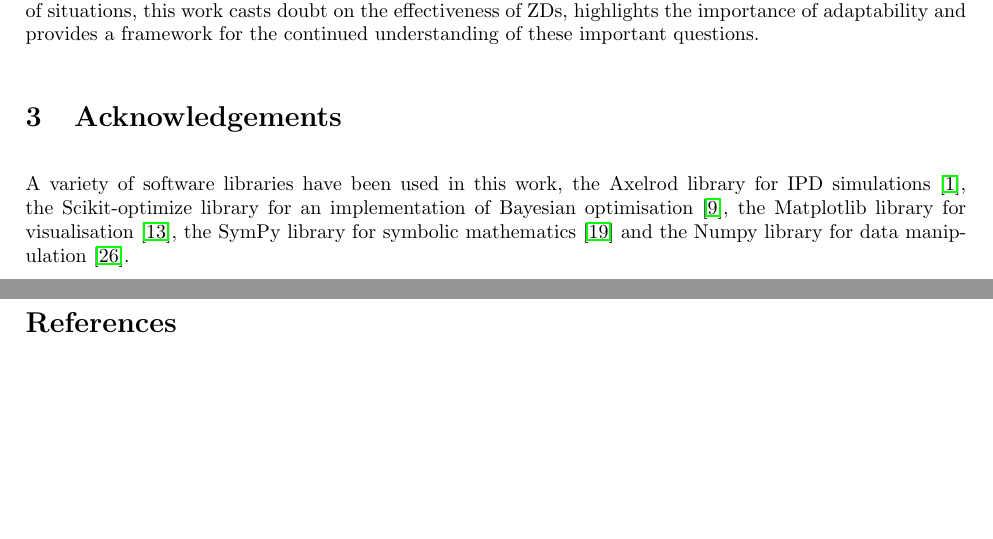
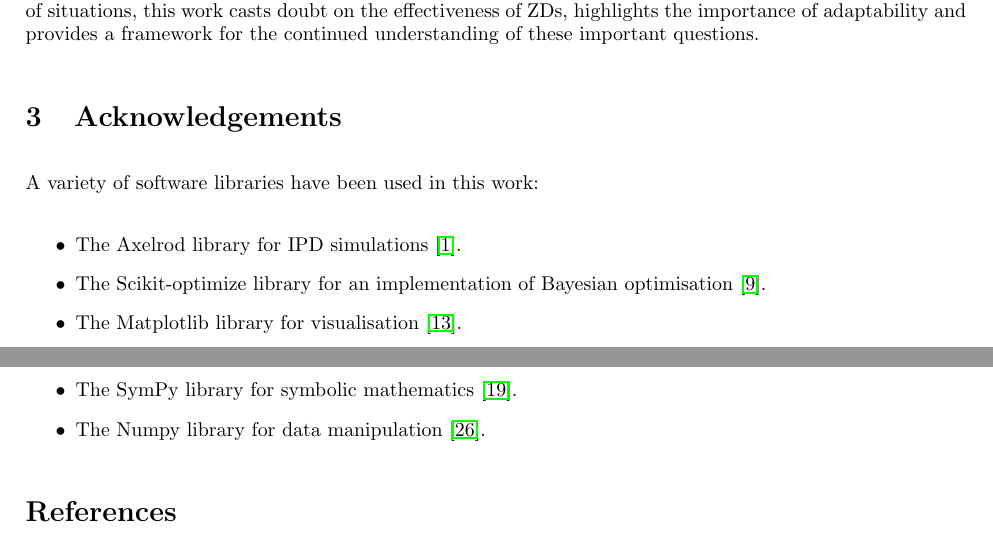
Before and after one commit to Nikoleta-v3/Memory-size-in-the-prisoners-dilemma, a LaTeX paper (main.tex): two parts of pages 8 and 9 of 14 before the commit and two parts of pages 8 and 9 of 15 after it, joined at a grey line, cut so that both start at the same text, the shorter picture padded with empty space. Compiled offline with pdfLaTeX.

Commit message:
ackow as bullet points

```diff
--- a/main.tex
+++ b/main.tex
@@ -524,12 +524,15 @@ a framework for the continued understanding of these important questions.
 
 \section{Acknowledgements}
 
-A variety of software libraries have been used in this work,
-the Axelrod library for IPD simulations~\cite{axelrodproject},
-the Scikit-optimize library for an implementation of Bayesian optimisation~\cite{tim_head_2018_1207017},
-the Matplotlib library for visualisation~\cite{hunter2007matplotlib},
-the SymPy library for symbolic mathematics~\cite{sympy} and
-the Numpy library for data manipulation~\cite{walt2011numpy}.
+A variety of software libraries have been used in this work:
+
+\begin{itemize}
+    \item The Axelrod library for IPD simulations~\cite{axelrodproject}.
+    \item The Scikit-optimize library for an implementation of Bayesian optimisation~\cite{tim_head_2018_1207017}.
+    \item The Matplotlib library for visualisation~\cite{hunter2007matplotlib}.
+    \item The SymPy library for symbolic mathematics~\cite{sympy}.
+    \item The Numpy library for data manipulation~\cite{walt2011numpy}.
+\end{itemize}
 
 % Bibliography
 \bibliographystyle{plain}
```
Also changed, not shown: main.pdf.
